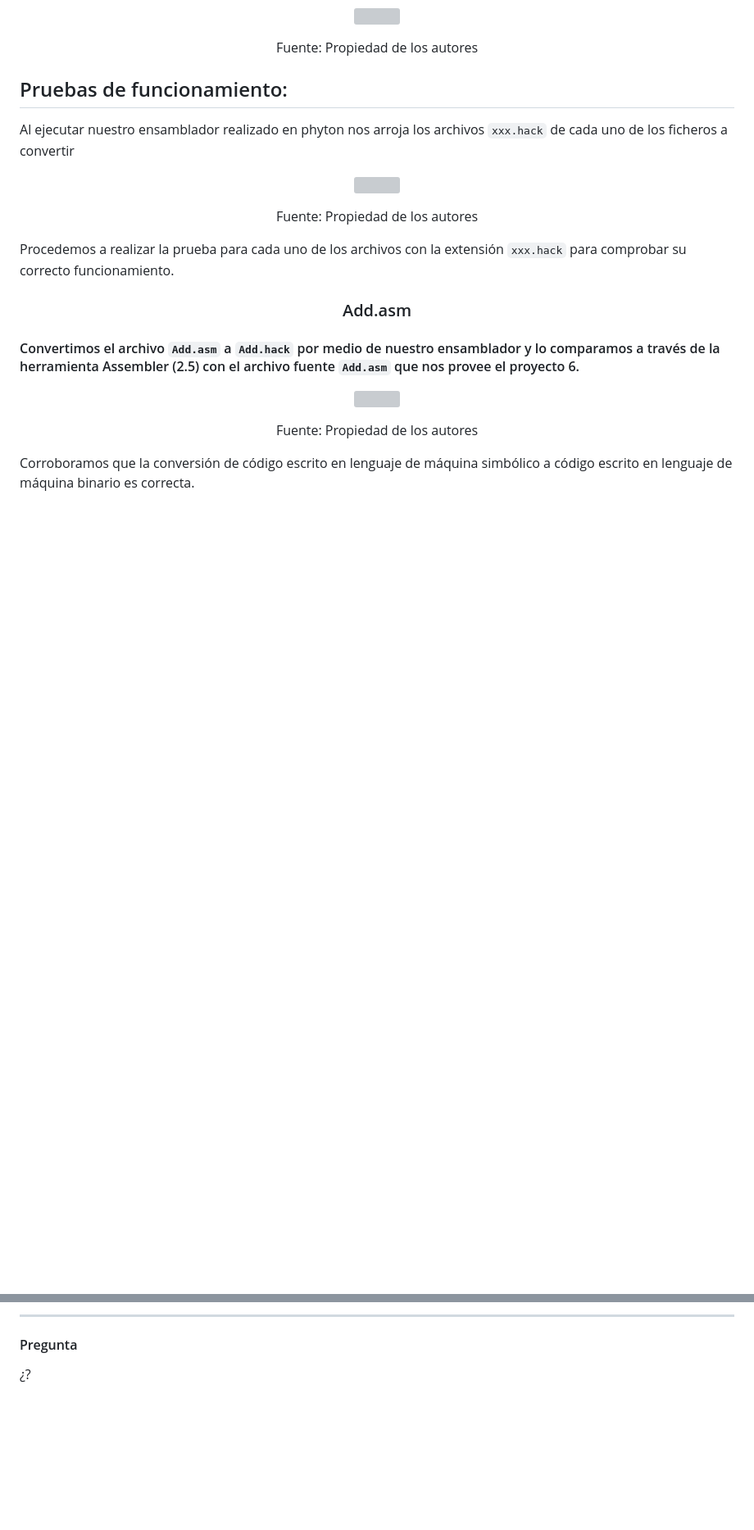
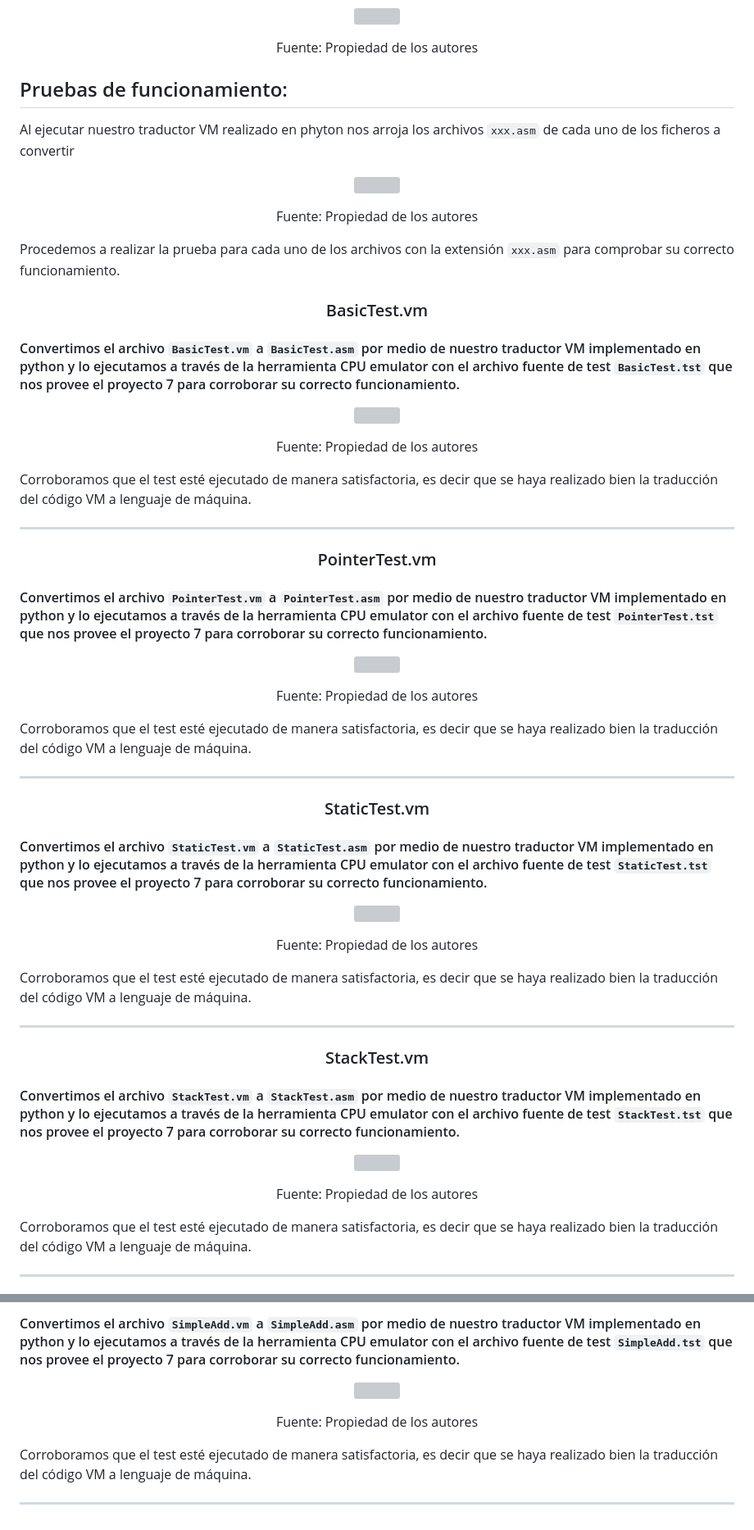
Before and after one commit to DiegoToscano04/DiegoToscano04.github.io, a Markdown page: Proyectos/Proyecto7/README.md, 2 parts joined by grey strips. Shown at 82% size. Drawn GitHub-style; blank space fills up the shorter version; grey boxes are pictures that could not be loaded.

Commit message:
Proyecto 7 README.md

```diff
--- a/Proyectos/Proyecto7/README.md
+++ b/Proyectos/Proyecto7/README.md
@@ -237,5 +237,5 @@ Devuelve el segundo argumento del comando actual, sólo debe invocarse si el com
 
 ## Pruebas de funcionamiento:
 
-Al ejecutar nuestro ensamblador realizado en phyton nos arroja los archivos `xxx.hack` de cada uno de los ficheros a convertir
+Al ejecutar nuestro traductor VM realizado en phyton nos arroja los archivos `xxx.asm` de cada uno de los ficheros a convertir
 
@@ -243,8 +243,8 @@ Al ejecutar nuestro ensamblador realizado en phyton nos arroja los archivos `xxx
 <p align="center">Fuente: Propiedad de los autores</p>
 
-Procedemos a realizar la prueba para cada uno de los archivos con la extensión `xxx.hack` para comprobar su correcto funcionamiento.
+Procedemos a realizar la prueba para cada uno de los archivos con la extensión `xxx.asm` para comprobar su correcto funcionamiento.
 
-<h3 align="center">Add.asm</h3>
+<h3 align="center">BasicTest.vm</h3>
 
-#### Convertimos el archivo `Add.asm` a `Add.hack` por medio de nuestro ensamblador y lo comparamos a través de la herramienta Assembler (2.5) con el archivo fuente `Add.asm` que nos provee el proyecto 6.
+#### Convertimos el archivo `BasicTest.vm` a `BasicTest.asm` por medio de nuestro traductor VM implementado en python y lo ejecutamos a través de la herramienta CPU emulator con el archivo fuente de test `BasicTest.tst` que nos provee el proyecto 7 para corroborar su correcto funcionamiento.
 
@@ -252,5 +252,40 @@ Procedemos a realizar la prueba para cada uno de los archivos con la extensión
 <p align="center">Fuente: Propiedad de los autores</p>
 
-Corroboramos que la conversión de código escrito en lenguaje de máquina simbólico a código escrito en lenguaje de máquina binario es correcta.
+Corroboramos que el test esté ejecutado de manera satisfactoria, es decir que se haya realizado bien la traducción del código VM a lenguaje de máquina.
+
+-----------------------------
+
+<h3 align="center">PointerTest.vm</h3>
+
+#### Convertimos el archivo `PointerTest.vm` a `PointerTest.asm` por medio de nuestro traductor VM implementado en python y lo ejecutamos a través de la herramienta CPU emulator con el archivo fuente de test `PointerTest.tst` que nos provee el proyecto 7 para corroborar su correcto funcionamiento.
+
+<p align="center"><img src="https://github.com/DiegoToscano04/DiegoToscano04.github.io/assets/129452906/bab48bdb-2fb1-4a60-9fbe-2947e36330ef" width="500" height="450" /></p>
+<p align="center">Fuente: Propiedad de los autores</p>
+
+Corroboramos que el test esté ejecutado de manera satisfactoria, es decir que se haya realizado bien la traducción del código VM a lenguaje de máquina.
+
+---------------------------------
+
+<h3 align="center">StaticTest.vm</h3>
+
+#### Convertimos el archivo `StaticTest.vm` a `StaticTest.asm` por medio de nuestro traductor VM implementado en python y lo ejecutamos a través de la herramienta CPU emulator con el archivo fuente de test `StaticTest.tst` que nos provee el proyecto 7 para corroborar su correcto funcionamiento.
+
+<p align="center"><img src="https://github.com/DiegoToscano04/DiegoToscano04.github.io/assets/129452906/80dd4f4d-268f-45c1-b1bc-0e7b86251597" width="500" height="450" /></p>
+<p align="center">Fuente: Propiedad de los autores</p>
+
+Corroboramos que el test esté ejecutado de manera satisfactoria, es decir que se haya realizado bien la traducción del código VM a lenguaje de máquina.
+
+-------------------------------
+
+<h3 align="center">StackTest.vm</h3>
+
+#### Convertimos el archivo `StackTest.vm` a `StackTest.asm` por medio de nuestro traductor VM implementado en python y lo ejecutamos a través de la herramienta CPU emulator con el archivo fuente de test `StackTest.tst` que nos provee el proyecto 7 para corroborar su correcto funcionamiento.
+
+<p align="center"><img src="https://github.com/DiegoToscano04/DiegoToscano04.github.io/assets/129452906/c3514578-6d54-4e9f-96e2-c8565eca3a9a" width="500" height="450" /></p>
+<p align="center">Fuente: Propiedad de los autores</p>
+
+Corroboramos que el test esté ejecutado de manera satisfactoria, es decir que se haya realizado bien la traducción del código VM a lenguaje de máquina.
+
+-----------------------------------
 
 
@@ -257,4 +293,9 @@ Corroboramos que la conversión de código escrito en lenguaje de máquina simb
 
--------------------
-#### Pregunta
-¿?<br>
+#### Convertimos el archivo `SimpleAdd.vm` a `SimpleAdd.asm` por medio de nuestro traductor VM implementado en python y lo ejecutamos a través de la herramienta CPU emulator con el archivo fuente de test `SimpleAdd.tst` que nos provee el proyecto 7 para corroborar su correcto funcionamiento.
+
+<p align="center"><img src="https://github.com/DiegoToscano04/DiegoToscano04.github.io/assets/129452906/a3a6e88e-2bd0-4993-bdfa-121b73429896" width="500" height="450" /></p>
+<p align="center">Fuente: Propiedad de los autores</p>
+
+Corroboramos que el test esté ejecutado de manera satisfactoria, es decir que se haya realizado bien la traducción del código VM a lenguaje de máquina.
+
+----------------------------
```
Also changed, not shown: other parts of Proyectos/Proyecto7/README.md (+3 -2 lines).
